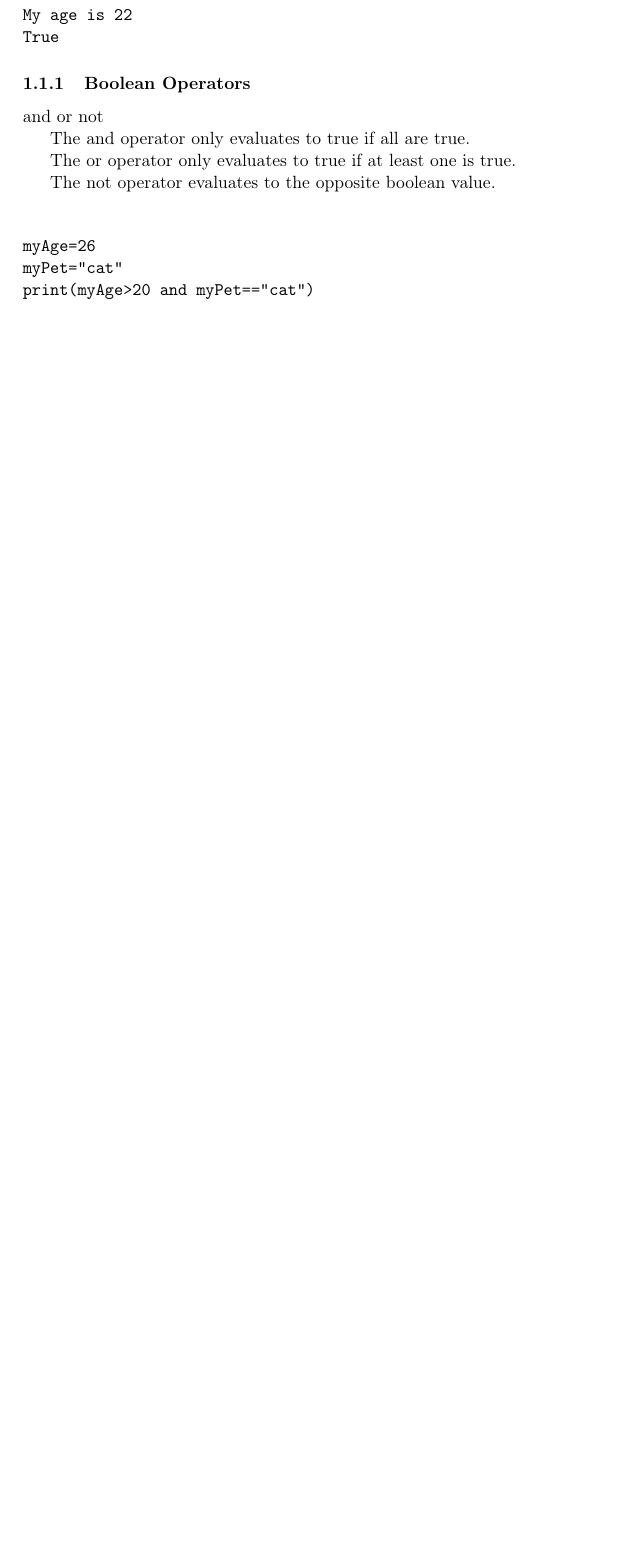
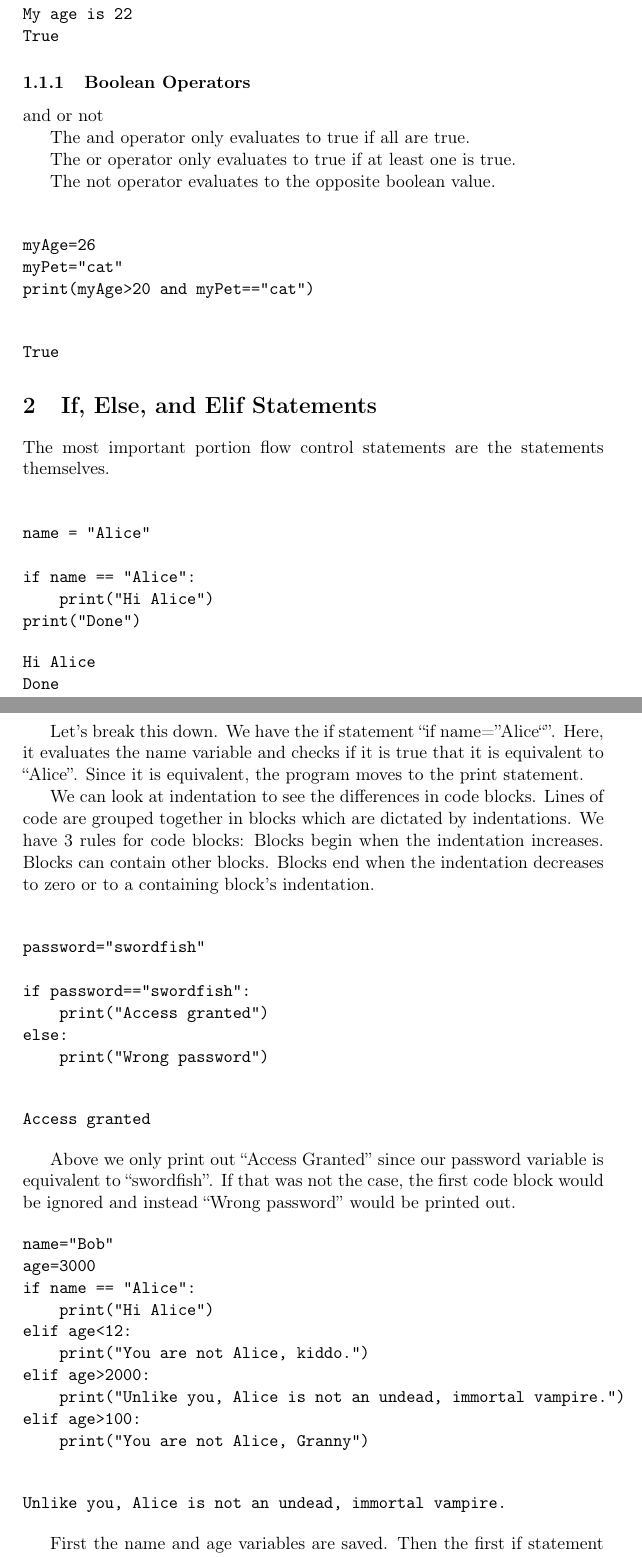
Before and after one commit to AsirShahid/Automate-the-Boring-Stuff, a LaTeX document (Section 2: Flow Control/Section 2.tex): part of page 2 of 2 before the commit and two parts of pages 2 and 3 of 4 after it, the two joined at a grey line, cut so that both start at the same text, the shorter picture padded with empty space. Compiled offline with pdfLaTeX.

Commit message:
Finished If, Else, and Elif Statements

```diff
--- a/Section 2: Flow Control/Section 2.tex
+++ b/Section 2: Flow Control/Section 2.tex
@@ -95,3 +95,67 @@ print(myAge>20 and myPet=="cat")
 \begin{verbatim}
 True
 \end{verbatim}
+
+\section{If, Else, and Elif Statements}
+\label{sec:orgcd7ca64}
+
+The most important portion flow control statements are the statements themselves.
+
+\begin{verbatim}
+
+name = "Alice"
+
+if name == "Alice":
+    print("Hi Alice")
+print("Done")
+\end{verbatim}
+
+\begin{verbatim}
+Hi Alice
+Done
+\end{verbatim}
+
+
+Let's break this down. We have the if statement ``if name=''Alice``''. Here, it evaluates the name variable and checks if it is true that it is equivalent to ``Alice''. Since it is equivalent, the program moves to the print statement.
+
+We can look at indentation to see the differences in code blocks. Lines of code are grouped together in blocks which are dictated by indentations. We have 3 rules for code blocks: Blocks begin when the indentation increases. Blocks can contain other blocks. Blocks end when the indentation decreases to zero or to a containing block’s indentation.
+
+\begin{verbatim}
+
+password="swordfish"
+
+if password=="swordfish":
+    print("Access granted")
+else:
+    print("Wrong password")
+
+\end{verbatim}
+
+\begin{verbatim}
+Access granted
+\end{verbatim}
+
+
+Above we only print out ``Access Granted'' since our password variable is equivalent to ``swordfish''. If that was not the case, the first code block would be ignored and instead ``Wrong password'' would be printed out.
+
+
+\begin{verbatim}
+name="Bob"
+age=3000
+if name == "Alice":
+    print("Hi Alice")
+elif age<12:
+    print("You are not Alice, kiddo.")
+elif age>2000:
+    print("Unlike you, Alice is not an undead, immortal vampire.")
+elif age>100:
+    print("You are not Alice, Granny")
+
+\end{verbatim}
+
+\begin{verbatim}
+Unlike you, Alice is not an undead, immortal vampire.
+\end{verbatim}
+
+
+First the name and age variables are saved. Then the first if statement is found to be false, so it is skipped. Then the first elif block is found to be false, so it is also skipped. Then the second elif statement is found to be true, so it enters the block and prints out our statement. Then the rest of the conditions are skipped.
```
Also changed, not shown: Section 2: Flow Control/Section 2.pdf, Section 2: Flow Control/Section 2.tex (50 more changed lines), 2 other files.
